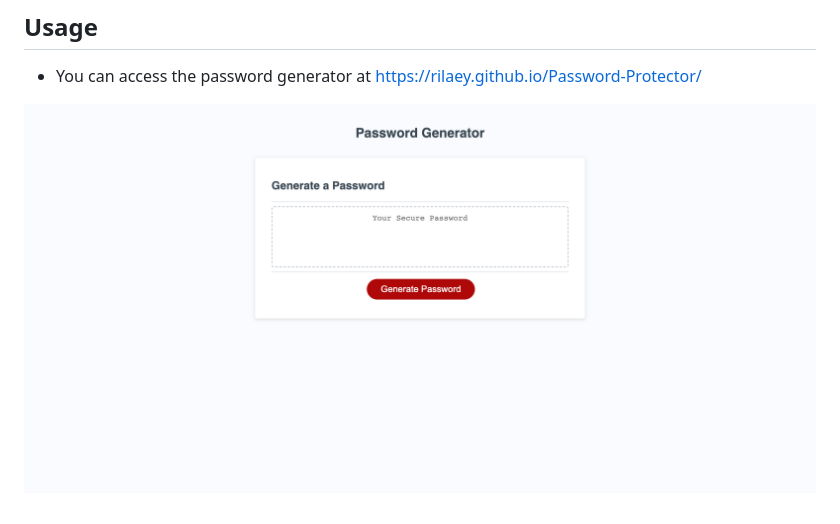
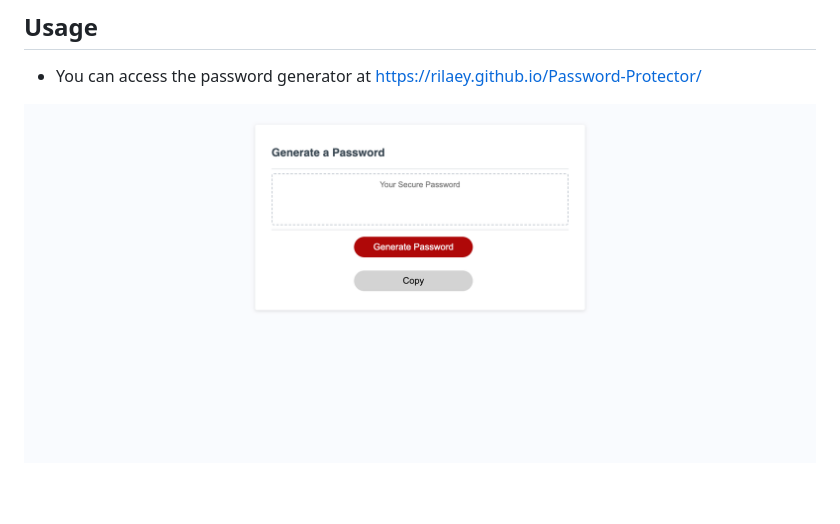
Before and after one commit to Rilaey/Password-Protector, a Markdown page: README.MD, the part around the change. GitHub-like rendering; pictures changed too: assets/screencapture-127-0-0-1-5501-index-html-2022-10-16-19_21_23.png (added), assets/screencapture-rilaey-github-io-Password-Protector-2022-10-16-12_42_39.png (deleted).

Commit message:
updated read me with screenshot

```diff
--- a/README.MD
+++ b/README.MD
@@ -16,4 +16,4 @@
 
 - You can access the password generator at https://rilaey.github.io/Password-Protector/
 
-![screenshot of web application](./assets/screencapture-rilaey-github-io-Password-Protector-2022-10-16-12_42_39.png)
+![screenshot of web application](./assets/screencapture-127-0-0-1-5501-index-html-2022-10-16-19_21_23.png)
```
